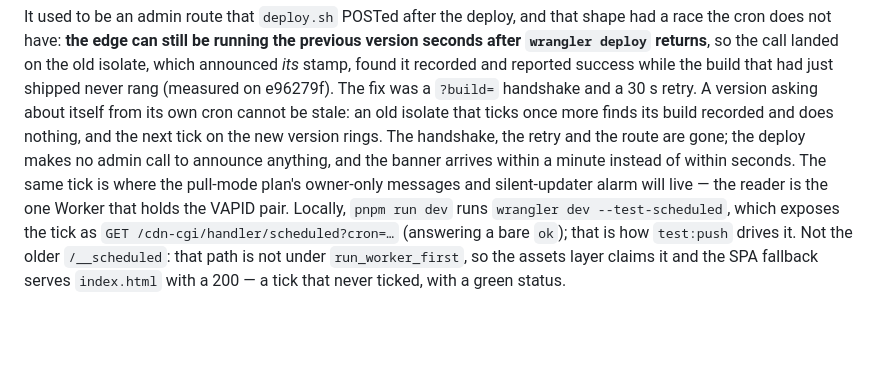
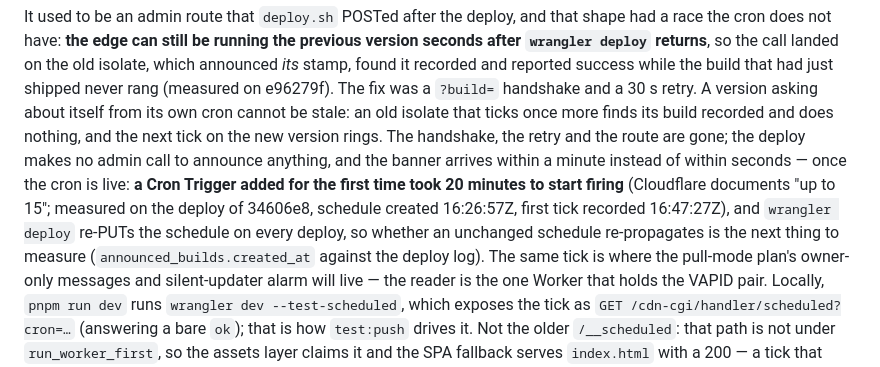
Before and after one commit to enstw/bookworm, a Markdown page: DESIGN.md, the part around the change. Rendered like a GitHub page; blank space fills up the shorter version.

Commit message:
docs: a cron added for the first time took 20 minutes to start firing
The reader announces itself now, and on its first deploy it did — 20.5
minutes after the schedule was created, against Cloudflare's documented
"up to 15". Written into DESIGN.md beside the claim it qualifies, and
into the plan as a number the updater's first check interval and the
silent-updater threshold have to design against. Whether wrangler
re-PUTting an unchanged schedule on every deploy re-propagates is the
next measurement, and the doc says so.

Co-Authored-By: Claude Fable 5 <noreply@anthropic.com>

```diff
--- a/DESIGN.md
+++ b/DESIGN.md
@@ -280,7 +280,13 @@ retry. A version asking about itself from its own cron cannot be stale: an
 old isolate that ticks once more finds its build recorded and does nothing,
 and the next tick on the new version rings. The handshake, the retry and
 the route are gone; the deploy makes no admin call to announce anything,
-and the banner arrives within a minute instead of within seconds. The same
+and the banner arrives within a minute instead of within seconds — once
+the cron is live: **a Cron Trigger added for the first time took 20
+minutes to start firing** (Cloudflare documents "up to 15"; measured on
+the deploy of 34606e8, schedule created 16:26:57Z, first tick recorded
+16:47:27Z), and `wrangler deploy` re-PUTs the schedule on every deploy, so
+whether an unchanged schedule re-propagates is the next thing to measure
+(`announced_builds.created_at` against the deploy log). The same
 tick is where the pull-mode plan's owner-only messages and silent-updater
 alarm will live — the reader is the one Worker that holds the VAPID pair.
 Locally, `pnpm run dev` runs `wrangler dev --test-scheduled`, which exposes
```
Also changed, not shown: docs/pull-mode-updates.md (+5 -0 lines).
